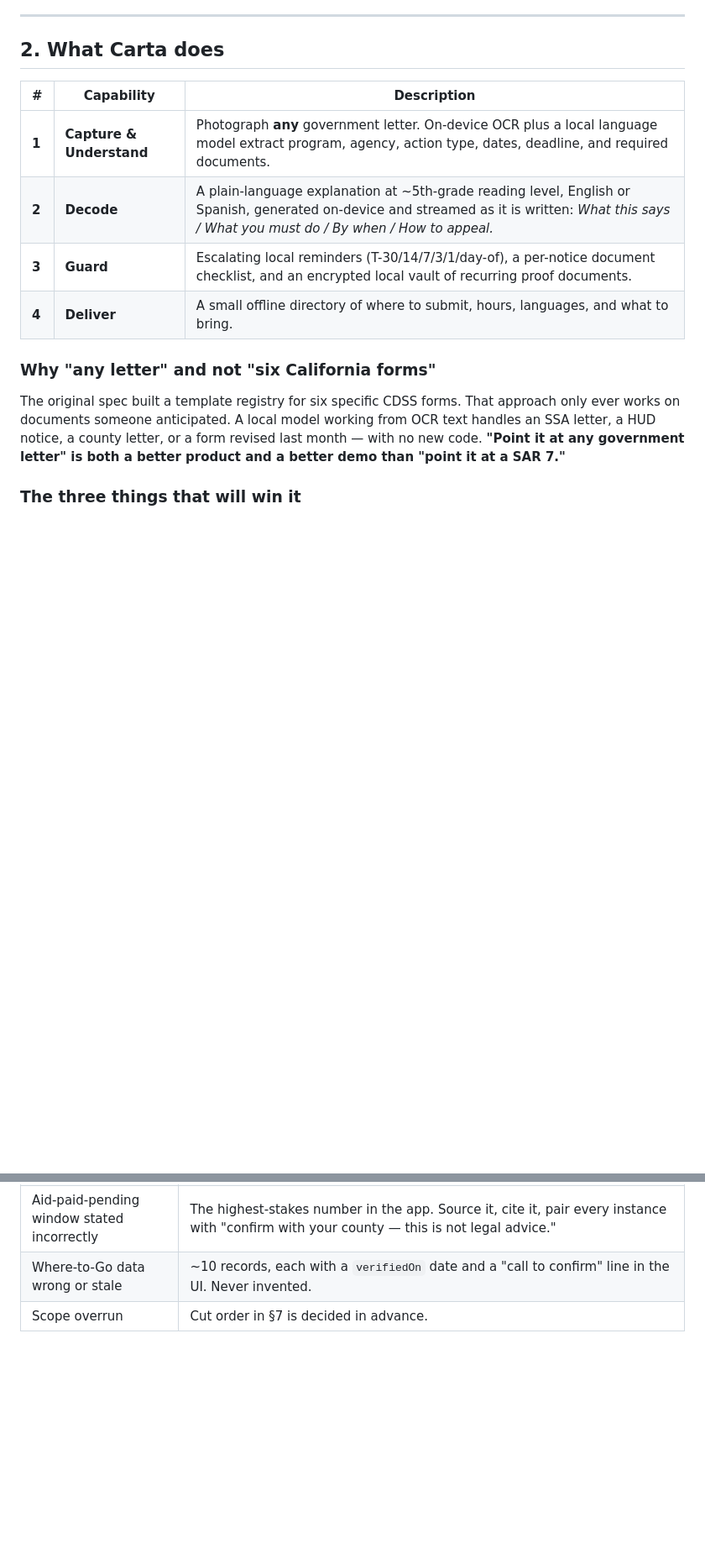
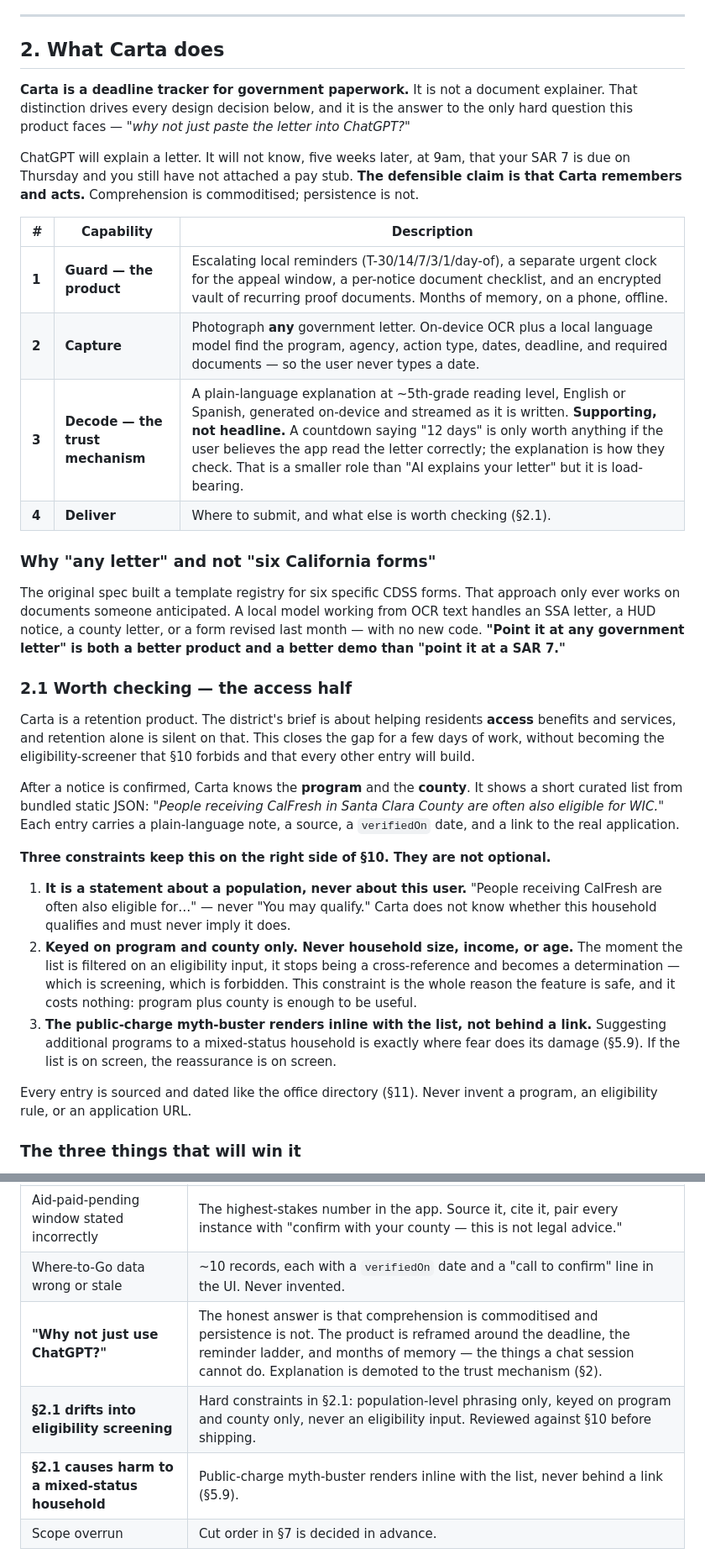
Before and after one commit to devanshsanghavi-droid/Congressional_App_Challenge, a Markdown page: SPEC.md, 2 parts joined by grey strips. Shown at 84% size. Drawn GitHub-style; blank space fills up the shorter version.

```diff
--- a/SPEC.md
+++ b/SPEC.md
@@ -39,16 +39,58 @@ Maria, 34, San Jose. Two kids, two part-time jobs. CalFresh and Medi-Cal. Primar
 
 ## 2. What Carta does
 
+**Carta is a deadline tracker for government paperwork.** It is not a document
+explainer. That distinction drives every design decision below, and it is the
+answer to the only hard question this product faces — *"why not just paste the
+letter into ChatGPT?"*
+
+ChatGPT will explain a letter. It will not know, five weeks later, at 9am, that
+your SAR 7 is due on Thursday and you still have not attached a pay stub. **The
+defensible claim is that Carta remembers and acts.** Comprehension is
+commoditised; persistence is not.
+
 | # | Capability | Description |
 |---|---|---|
-| **1** | **Capture & Understand** | Photograph **any** government letter. On-device OCR plus a local language model extract program, agency, action type, dates, deadline, and required documents. |
-| **2** | **Decode** | A plain-language explanation at ~5th-grade reading level, English or Spanish, generated on-device and streamed as it is written: *What this says / What you must do / By when / How to appeal.* |
-| **3** | **Guard** | Escalating local reminders (T-30/14/7/3/1/day-of), a per-notice document checklist, and an encrypted local vault of recurring proof documents. |
-| **4** | **Deliver** | A small offline directory of where to submit, hours, languages, and what to bring. |
+| **1** | **Guard — the product** | Escalating local reminders (T-30/14/7/3/1/day-of), a separate urgent clock for the appeal window, a per-notice document checklist, and an encrypted vault of recurring proof documents. Months of memory, on a phone, offline. |
+| **2** | **Capture** | Photograph **any** government letter. On-device OCR plus a local language model find the program, agency, action type, dates, deadline, and required documents — so the user never types a date. |
+| **3** | **Decode — the trust mechanism** | A plain-language explanation at ~5th-grade reading level, English or Spanish, generated on-device and streamed as it is written. **Supporting, not headline.** A countdown saying "12 days" is only worth anything if the user believes the app read the letter correctly; the explanation is how they check. That is a smaller role than "AI explains your letter" but it is load-bearing. |
+| **4** | **Deliver** | Where to submit, and what else is worth checking (§2.1). |
 
 ### Why "any letter" and not "six California forms"
 
 The original spec built a template registry for six specific CDSS forms. That approach only ever works on documents someone anticipated. A local model working from OCR text handles an SSA letter, a HUD notice, a county letter, or a form revised last month — with no new code. **"Point it at any government letter" is both a better product and a better demo than "point it at a SAR 7."**
+
+### 2.1 Worth checking — the access half
+
+Carta is a retention product. The district's brief is about helping residents
+**access** benefits and services, and retention alone is silent on that. This
+closes the gap for a few days of work, without becoming the eligibility-screener
+that §10 forbids and that every other entry will build.
+
+After a notice is confirmed, Carta knows the **program** and the **county**. It
+shows a short curated list from bundled static JSON: *"People receiving CalFresh
+in Santa Clara County are often also eligible for WIC."* Each entry carries a
+plain-language note, a source, a `verifiedOn` date, and a link to the real
+application.
+
+**Three constraints keep this on the right side of §10. They are not optional.**
+
+1. **It is a statement about a population, never about this user.** "People
+   receiving CalFresh are often also eligible for…" — never "You may qualify."
+   Carta does not know whether this household qualifies and must never imply it
+   does.
+2. **Keyed on program and county only. Never household size, income, or age.**
+   The moment the list is filtered on an eligibility input, it stops being a
+   cross-reference and becomes a determination — which is screening, which is
+   forbidden. This constraint is the whole reason the feature is safe, and it
+   costs nothing: program plus county is enough to be useful.
+3. **The public-charge myth-buster renders inline with the list, not behind a
+   link.** Suggesting additional programs to a mixed-status household is exactly
+   where fear does its damage (§5.9). If the list is on screen, the reassurance
+   is on screen.
+
+Every entry is sourced and dated like the office directory (§11). Never invent a
+program, an eligibility rule, or an application URL.
 
 ### The three things that will win it
 
@@ -318,6 +360,9 @@ Solo. Sequenced so the app is end-to-end early and every later week makes it **b
 | **Explanation states something untrue** | Five guardrails in §4, including the date self-check, all visible in the UI. |
 | Aid-paid-pending window stated incorrectly | The highest-stakes number in the app. Source it, cite it, pair every instance with "confirm with your county — this is not legal advice." |
 | Where-to-Go data wrong or stale | ~10 records, each with a `verifiedOn` date and a "call to confirm" line in the UI. Never invented. |
+| **"Why not just use ChatGPT?"** | The honest answer is that comprehension is commoditised and persistence is not. The product is reframed around the deadline, the reminder ladder, and months of memory — the things a chat session cannot do. Explanation is demoted to the trust mechanism (§2). |
+| **§2.1 drifts into eligibility screening** | Hard constraints in §2.1: population-level phrasing only, keyed on program and county only, never an eligibility input. Reviewed against §10 before shipping. |
+| **§2.1 causes harm to a mixed-status household** | Public-charge myth-buster renders inline with the list, never behind a link (§5.9). |
 | Scope overrun | Cut order in §7 is decided in advance. |
 
 **Ethical guardrails:** a persistent, non-dismissible disclaimer that Carta is not legal advice and never contacts any agency; always show the original document alongside any interpretation; never tell a user they are ineligible; when confidence is low, say so plainly rather than guessing.
```
Also changed, not shown: other parts of SPEC.md (+7 -8 lines), CLAUDE.md (+27 -0 lines).
